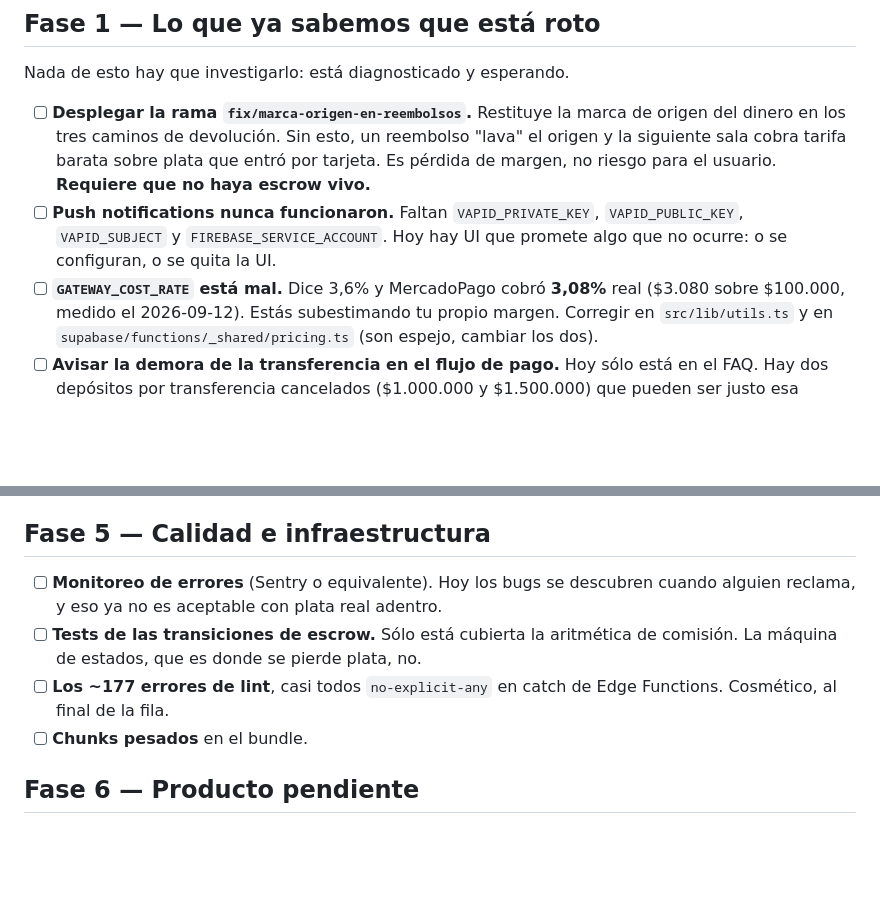
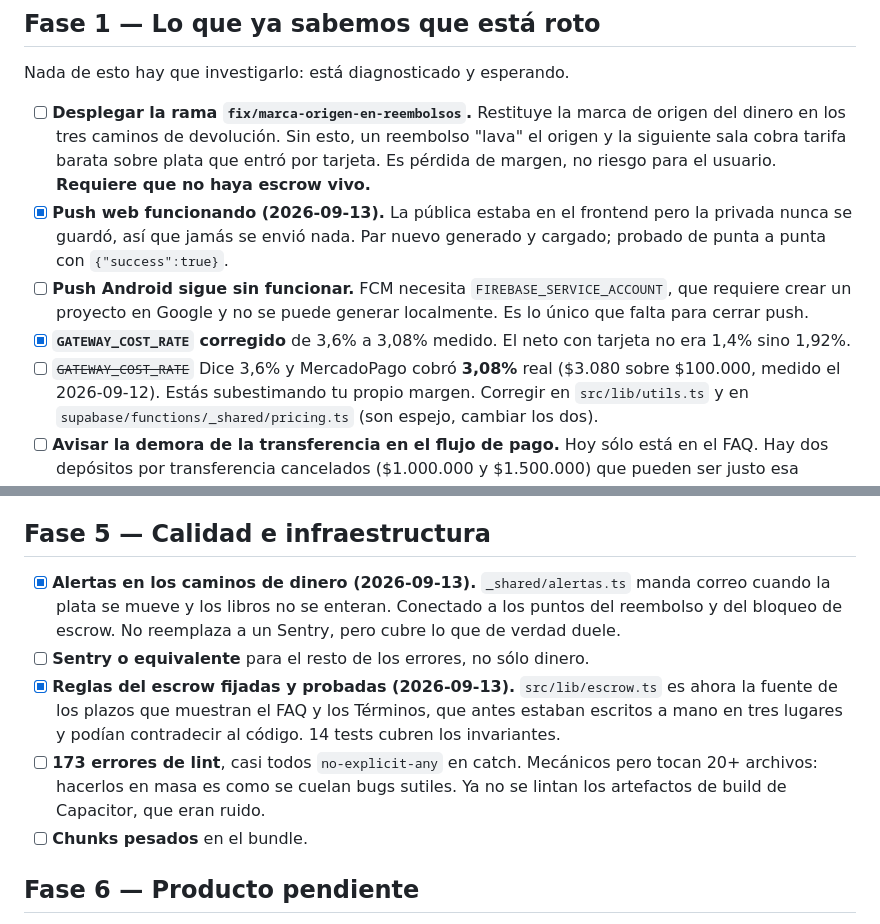
Before and after one commit to Tradocl/trado, a Markdown page: REVISION.md, 2 parts joined by grey strips. GitHub-like rendering; blank space fills up the shorter version.

Commit message:
Actualiza el plan con lo resuelto en la sesión del 2026-09-13
Push web funcionando, GATEWAY_COST_RATE corregido al 3,08% medido, alertas en
los caminos de dinero, y las reglas del escrow fijadas con tests.

Queda claro qué falta y por qué: push Android necesita un proyecto de Firebase
que no se puede crear localmente, HaveIBeenPwned requiere plan Pro de Supabase,
y los 173 errores de lint son mecánicos pero tocan demasiados archivos para
hacerlos de una sola vez sin riesgo.

Co-Authored-By: Claude Opus 5 <noreply@anthropic.com>

```diff
--- a/REVISION.md
+++ b/REVISION.md
@@ -178,10 +178,15 @@ Nada de esto hay que investigarlo: está diagnosticado y esperando.
       reembolso "lava" el origen y la siguiente sala cobra tarifa barata sobre
       plata que entró por tarjeta. Es pérdida de margen, no riesgo para el
       usuario. **Requiere que no haya escrow vivo.**
-- [ ] **Push notifications nunca funcionaron.** Faltan `VAPID_PRIVATE_KEY`,
-      `VAPID_PUBLIC_KEY`, `VAPID_SUBJECT` y `FIREBASE_SERVICE_ACCOUNT`. Hoy hay
-      UI que promete algo que no ocurre: o se configuran, o se quita la UI.
-- [ ] **`GATEWAY_COST_RATE` está mal.** Dice 3,6% y MercadoPago cobró **3,08%**
+- [x] **Push web funcionando (2026-09-13).** La pública estaba en el frontend
+      pero la privada nunca se guardó, así que jamás se envió nada. Par nuevo
+      generado y cargado; probado de punta a punta con `{"success":true}`.
+- [ ] **Push Android sigue sin funcionar.** FCM necesita
+      `FIREBASE_SERVICE_ACCOUNT`, que requiere crear un proyecto en Google y no
+      se puede generar localmente. Es lo único que falta para cerrar push.
+- [x] **`GATEWAY_COST_RATE` corregido** de 3,6% a 3,08% medido. El neto con
+      tarjeta no era 1,4% sino 1,92%.
+- [ ] ~~`GATEWAY_COST_RATE`~~ Dice 3,6% y MercadoPago cobró **3,08%**
       real ($3.080 sobre $100.000, medido el 2026-09-12). Estás subestimando tu
       propio margen. Corregir en `src/lib/utils.ts` y en
       `supabase/functions/_shared/pricing.ts` (son espejo, cambiar los dos).
@@ -246,12 +251,18 @@ y el sistema de comisiones respondió correcto. Falta el resto.
 
 ## Fase 5 — Calidad e infraestructura
 
-- [ ] **Monitoreo de errores** (Sentry o equivalente). Hoy los bugs se descubren
-      cuando alguien reclama, y eso ya no es aceptable con plata real adentro.
-- [ ] **Tests de las transiciones de escrow.** Sólo está cubierta la aritmética
-      de comisión. La máquina de estados, que es donde se pierde plata, no.
-- [ ] **Los ~177 errores de lint**, casi todos `no-explicit-any` en catch de
-      Edge Functions. Cosmético, al final de la fila.
+- [x] **Alertas en los caminos de dinero (2026-09-13).** `_shared/alertas.ts`
+      manda correo cuando la plata se mueve y los libros no se enteran.
+      Conectado a los puntos del reembolso y del bloqueo de escrow. No reemplaza
+      a un Sentry, pero cubre lo que de verdad duele.
+- [ ] **Sentry o equivalente** para el resto de los errores, no sólo dinero.
+- [x] **Reglas del escrow fijadas y probadas (2026-09-13).** `src/lib/escrow.ts`
+      es ahora la fuente de los plazos que muestran el FAQ y los Términos, que
+      antes estaban escritos a mano en tres lugares y podían contradecir al
+      código. 14 tests cubren los invariantes.
+- [ ] **173 errores de lint**, casi todos `no-explicit-any` en catch. Mecánicos
+      pero tocan 20+ archivos: hacerlos en masa es como se cuelan bugs sutiles.
+      Ya no se lintan los artefactos de build de Capacitor, que eran ruido.
 - [ ] **Chunks pesados** en el bundle.
 
 ## Fase 6 — Producto pendiente
```
